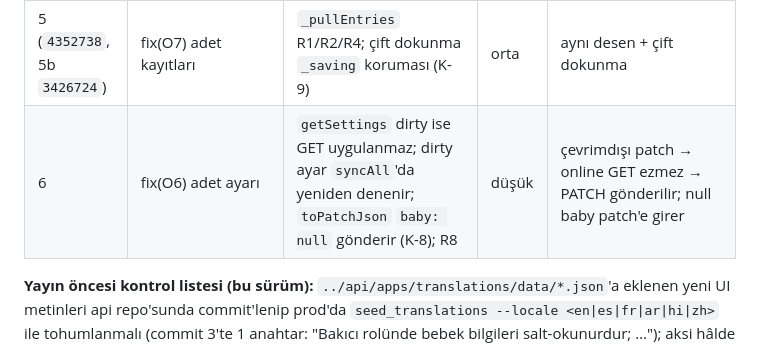
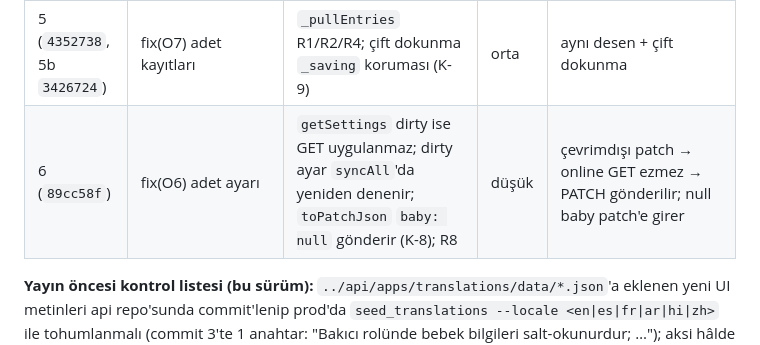
Before and after one commit to emrecanmuslu/adena-baby-mobile, a Markdown page: TASARIM-SENKRON.md, the part around the change. Drawn GitHub-style.

Commit message:
docs: TASARIM-SENKRON s8 hash (6 89cc58f)

```diff
--- a/TASARIM-SENKRON.md
+++ b/TASARIM-SENKRON.md
@@ -128,7 +128,7 @@ Migration `from < 15`: `addColumn` + yukarıdaki `UPDATE`'ler. Veri kaybı riski
 | 3 (`ce7e04c`) | fix(O20) caregiver kilidi | UI kilidi + repo `StateError` + toast (migrasyon temizliği v15'te) | düşük | caregiver'da Kaydet yok; repo caregiver update → `StateError`, dirty üretmez |
 | 4 (`c6a55dc`) | fix(O5) anı + anne | `_pull` R1/R2/R4 (+`serverUpdatedAt`), `memoriesProvider` Stream (K-6), `list()` ağ beklemez | orta | dirty korunur; tombstone geri gelmez; sunucuda olmayan temiz satır silinir; boş liste → silme yok; oran koruması |
 | 5 (`4352738`, 5b `3426724`) | fix(O7) adet kayıtları | `_pullEntries` R1/R2/R4; çift dokunma `_saving` koruması (K-9) | orta | aynı desen + çift dokunma |
-| 6 | fix(O6) adet ayarı | `getSettings` dirty ise GET uygulanmaz; dirty ayar `syncAll`'da yeniden denenir; `toPatchJson` `baby: null` gönderir (K-8); R8 | düşük | çevrimdışı patch → online GET ezmez → PATCH gönderilir; null baby patch'e girer |
+| 6 (`89cc58f`) | fix(O6) adet ayarı | `getSettings` dirty ise GET uygulanmaz; dirty ayar `syncAll`'da yeniden denenir; `toPatchJson` `baby: null` gönderir (K-8); R8 | düşük | çevrimdışı patch → online GET ezmez → PATCH gönderilir; null baby patch'e girer |
 
 **Yayın öncesi kontrol listesi (bu sürüm):** `../api/apps/translations/data/*.json`'a eklenen yeni UI metinleri api repo'sunda commit'lenip prod'da `seed_translations --locale <en|es|fr|ar|hi|zh>` ile tohumlanmalı (commit 3'te 1 anahtar: "Bakıcı rolünde bebek bilgileri salt-okunurdur; …"); aksi hâlde yeni metin TR dışı dillerde Türkçe görünür.
 
```
